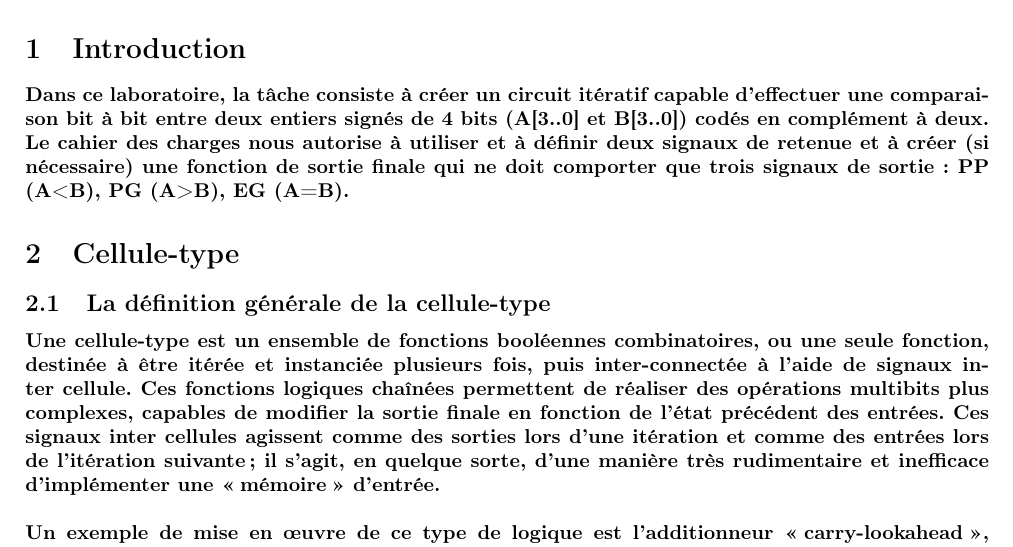
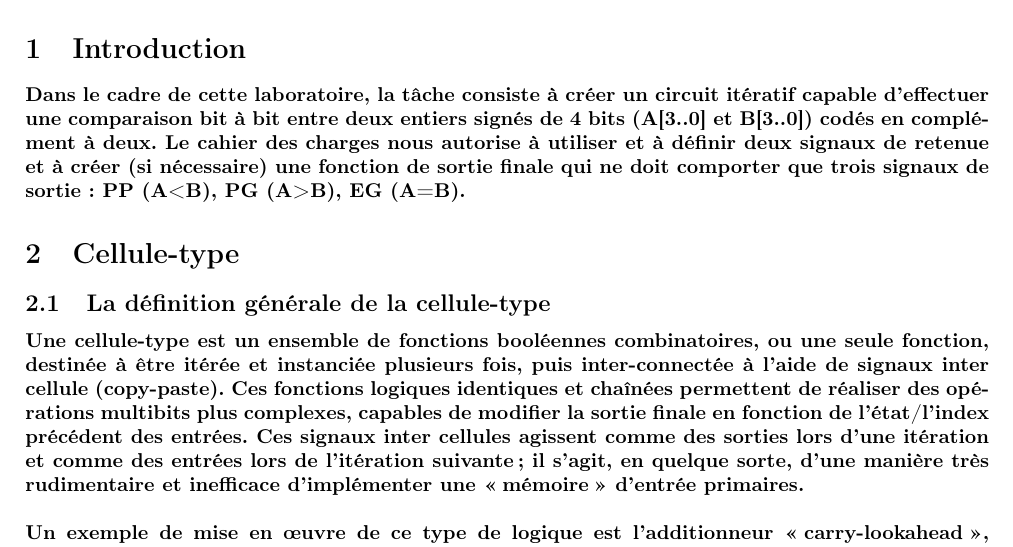
Before and after one commit to Nia-V/ELE140, a LaTeX document (Lab 2/Report/Laboratoire 2.tex): part of page 3 of 4, cut so that both start at the same text. Compiled offline with pdfLaTeX.

Commit message:
og first check point

```diff
--- a/Lab 2/Report/Laboratoire 2.tex
+++ b/Lab 2/Report/Laboratoire 2.tex
@@ -84,13 +84,13 @@
 	\section{Introduction}
 	% In this lab, the task is to create an iterative circuit that can perform a bitwise comparison on  two signed 4 bit integers (A[3..0] and B[3..0]) coded in 2's complement. The scope allows us to use and define 2 carry over signals and to (if nessecary) create a final output function that must have only 3 output signals : PP (A<B), PG (A>B), EG(A = B).
 
-	\paragraph{Dans ce laboratoire, la tâche consiste à créer un circuit itératif capable d'effectuer une comparaison bit à bit entre deux entiers signés de 4 bits (A[3..0] et B[3..0]) codés en complément à deux. Le cahier des charges nous autorise à utiliser et à définir deux signaux de retenue et à créer (si nécessaire) une fonction de sortie finale qui ne doit comporter que trois signaux de sortie : PP (A<B), PG (A>B), EG (A=B).}
+	\paragraph{Dans le cadre de cette laboratoire, la tâche consiste à créer un circuit itératif capable d'effectuer une comparaison bit à bit entre deux entiers signés de 4 bits (A[3..0] et B[3..0]) codés en complément à deux. Le cahier des charges nous autorise à utiliser et à définir deux signaux de retenue et à créer (si nécessaire) une fonction de sortie finale qui ne doit comporter que trois signaux de sortie : PP (A<B), PG (A>B), EG (A=B).}
 
 
 	\section{Cellule-type}
 	\subsection{La définition générale de la cellule-type}
 	% A "cellule type" is a collection combinational boolean functions, or a single function, that is meant to be iterated and instantiated multiple times,and chained together using boundary signals. These chained logic functions allow for more complex multibit operations, that can change the final output, based on the the inputs previous state. These boundary signals act as outputs on one iteration and as inputs on the next, in a sense, its a very rudimentary and inefficent way to implememnt input "memory". An example of this type of logic implemented would be the carry-look ahead adder, whose primary inputs are 2 binary digits of the same index and whose boundary signals are Pi and Gi. These boundary signals represent whether the cell generates, and/or propogates a carry over based on the primary inputs prevoious index and curent index.
-	\paragraph{Une cellule-type est un ensemble de fonctions booléennes combinatoires, ou une seule fonction, destinée à être itérée et instanciée plusieurs fois, puis inter-connectée à l'aide de signaux inter cellule. Ces fonctions logiques chaînées permettent de réaliser des opérations multibits plus complexes, capables de modifier la sortie finale en fonction de l'état précédent des entrées. Ces signaux inter cellules agissent comme des sorties lors d'une itération et comme des entrées lors de l'itération suivante; il s'agit, en quelque sorte, d'une manière très rudimentaire et inefficace d'implémenter une \og mémoire \fg~d'entrée.\\\\
+	\paragraph{Une cellule-type est un ensemble de fonctions booléennes combinatoires, ou une seule fonction, destinée à être itérée et instanciée plusieurs fois, puis inter-connectée à l'aide de signaux inter cellule (copy-paste). Ces fonctions logiques  identiques et chaînées permettent de réaliser des opérations multibits plus complexes, capables de modifier la sortie finale en fonction de l'état/l'index précédent des entrées. Ces signaux inter cellules agissent comme des sorties lors d'une itération et comme des entrées lors de l'itération suivante; il s'agit, en quelque sorte, d'une manière très rudimentaire et inefficace d'implémenter une \og mémoire \fg~d'entrée primaires.\\\\
 		Un exemple de mise en \oe uvre de ce type de logique est l'additionneur \og carry-lookahead\fg, dont les entrées principales sont deux chiffres binaires de même indice et dont les signaux de sortie sont Pi et Gi. Ces signaux indiquent si la cellule génère et/ou propage une retenue en fonction des entrées principales des indices précédents et actuels.}
 	\subsection{La définition spécifique de la cellule-type pour comparaison}
 	% The definition of the generic cell that can iterate over any number of bits and compare 2 numbers coded in 2's complement, so long as they start the sequence at the MSB. This cell definition has certain conditions that must be respected:
```
Also changed, not shown: Lab 2/Report/Laboratoire 2.pdf, 4 other files.
